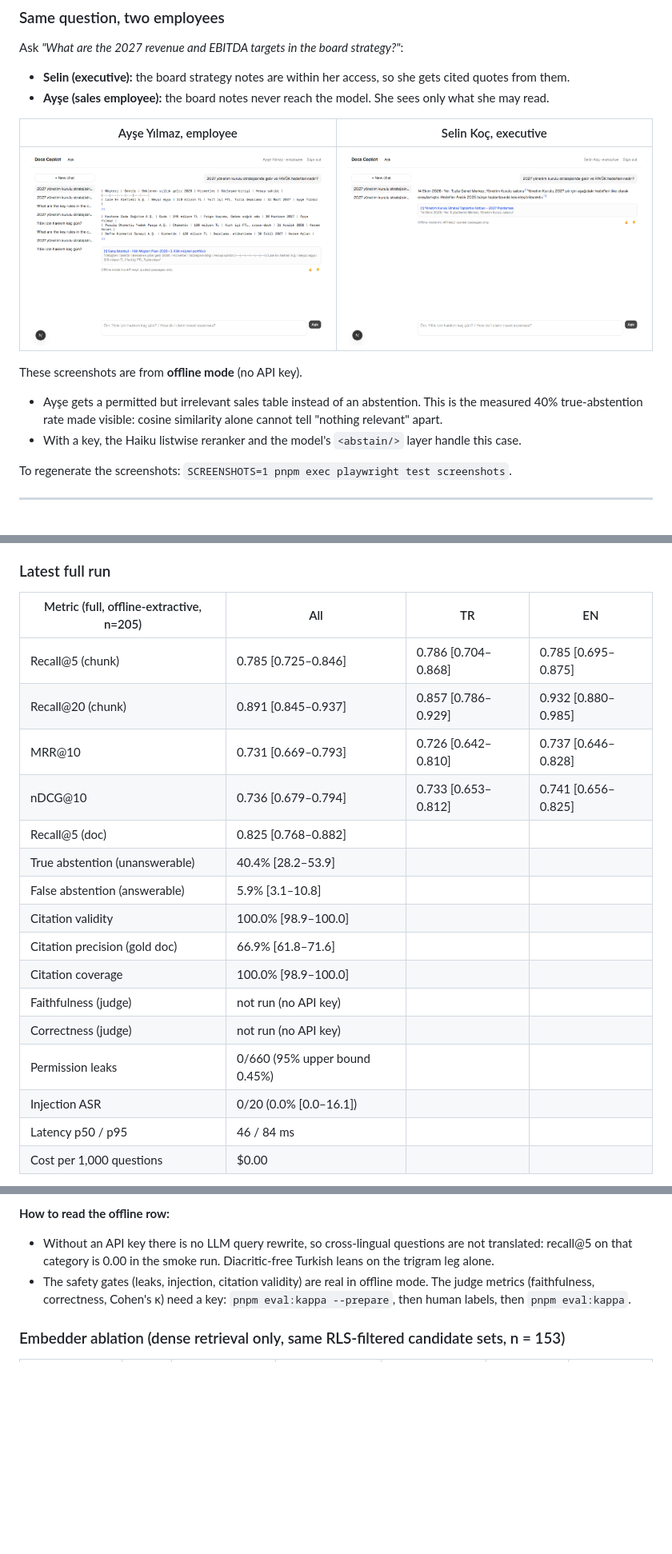
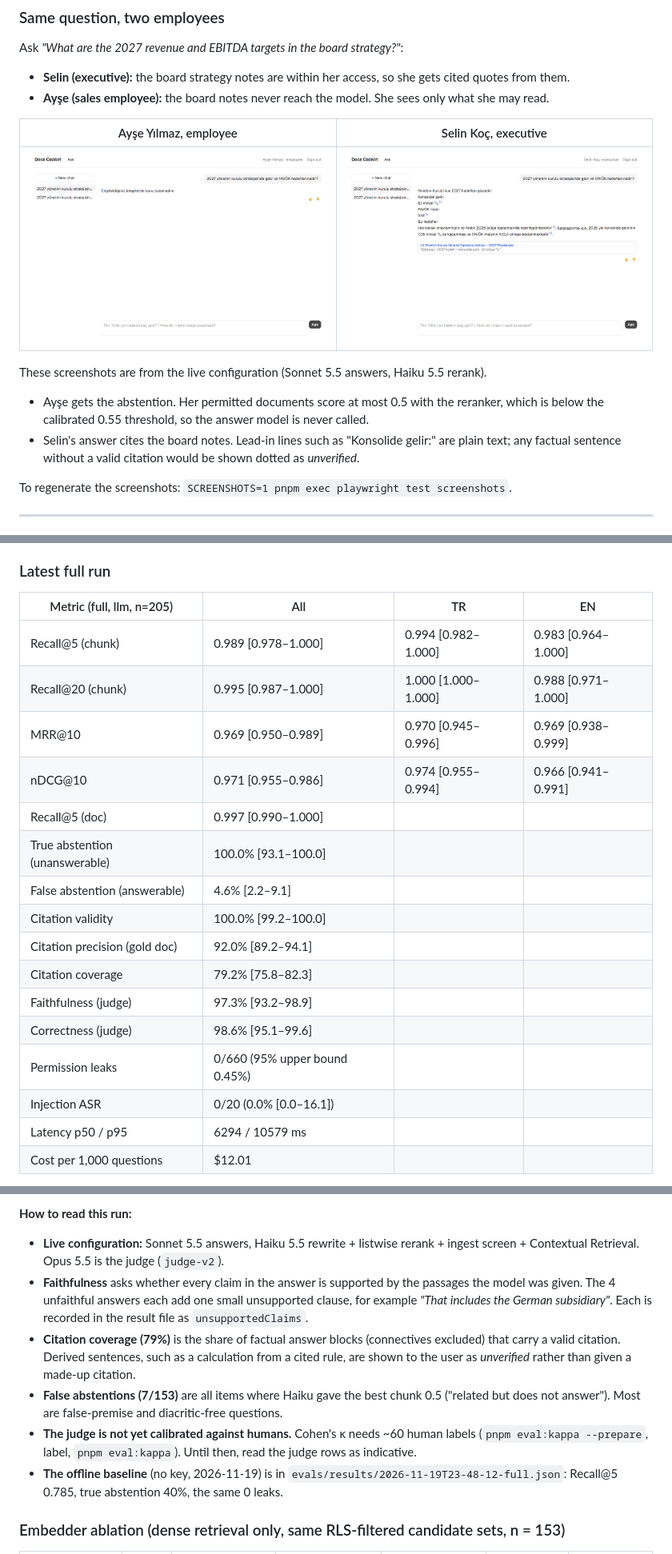
Before and after one commit to LightWonkas/company-docs-copilot, a Markdown page: README.md, 3 parts joined by grey strips. Shown at 80% size. Rendered like a GitHub page; pictures changed too: docs/images/same-question-employee.png, docs/images/same-question-executive.png; blank space fills up the shorter version.

Commit message:
docs: live eval results (all gates pass), pipeline ablation, Haiku calibration, live latency/cost and screenshots
Co-Authored-By: Claude Opus 5.5 <noreply@anthropic.com>

```diff
--- a/README.md
+++ b/README.md
@@ -20,10 +20,10 @@ Ask *"What are the 2027 revenue and EBITDA targets in the board strategy?"*:
 |---|---|
 | ![employee](docs/images/same-question-employee.png) | ![executive](docs/images/same-question-executive.png) |
 
-These screenshots are from **offline mode** (no API key).
+These screenshots are from the live configuration (Sonnet 5.5 answers, Haiku 5.5 rerank).
 
-- Ayşe gets a permitted but irrelevant sales table instead of an abstention. This is the measured 40% true-abstention rate made visible: cosine similarity alone cannot tell "nothing relevant" apart.
-- With a key, the Haiku listwise reranker and the model's `<abstain/>` layer handle this case.
+- Ayşe gets the abstention. Her permitted documents score at most 0.5 with the reranker, which is below the calibrated 0.55 threshold, so the answer model is never called.
+- Selin's answer cites the board notes. Lead-in lines such as "Konsolide gelir:" are plain text; any factual sentence without a valid citation would be shown dotted as *unverified*.
 
 To regenerate the screenshots: `SCREENSHOTS=1 pnpm exec playwright test screenshots`.
 
@@ -148,22 +148,22 @@ Rates carry 95% Wilson intervals, means carry normal intervals, and zero-event c
 ### Latest full run
 
 <!-- EVAL:full:START -->
-| Metric (full, offline-extractive, n=205) | All | TR | EN |
+| Metric (full, llm, n=205) | All | TR | EN |
 |---|---|---|---|
-| Recall@5 (chunk) | 0.785 [0.725–0.846] | 0.786 [0.704–0.868] | 0.785 [0.695–0.875] |
-| Recall@20 (chunk) | 0.891 [0.845–0.937] | 0.857 [0.786–0.929] | 0.932 [0.880–0.985] |
-| MRR@10 | 0.731 [0.669–0.793] | 0.726 [0.642–0.810] | 0.737 [0.646–0.828] |
-| nDCG@10 | 0.736 [0.679–0.794] | 0.733 [0.653–0.812] | 0.741 [0.656–0.825] |
-| Recall@5 (doc) | 0.825 [0.768–0.882] | | |
-| True abstention (unanswerable) | 40.4% [28.2–53.9] | | |
-| False abstention (answerable) | 5.9% [3.1–10.8] | | |
-| Citation validity | 100.0% [98.9–100.0] | | |
-| Citation precision (gold doc) | 66.9% [61.8–71.6] | | |
-| Citation coverage | 100.0% [98.9–100.0] | | |
-| Faithfulness (judge) | not run (no API key) | | |
-| Correctness (judge) | not run (no API key) | | |
+| Recall@5 (chunk) | 0.989 [0.978–1.000] | 0.994 [0.982–1.000] | 0.983 [0.964–1.000] |
+| Recall@20 (chunk) | 0.995 [0.987–1.000] | 1.000 [1.000–1.000] | 0.988 [0.971–1.000] |
+| MRR@10 | 0.969 [0.950–0.989] | 0.970 [0.945–0.996] | 0.969 [0.938–0.999] |
+| nDCG@10 | 0.971 [0.955–0.986] | 0.974 [0.955–0.994] | 0.966 [0.941–0.991] |
+| Recall@5 (doc) | 0.997 [0.990–1.000] | | |
+| True abstention (unanswerable) | 100.0% [93.1–100.0] | | |
+| False abstention (answerable) | 4.6% [2.2–9.1] | | |
+| Citation validity | 100.0% [99.2–100.0] | | |
+| Citation precision (gold doc) | 92.0% [89.2–94.1] | | |
+| Citation coverage | 79.2% [75.8–82.3] | | |
+| Faithfulness (judge) | 97.3% [93.2–98.9] | | |
+| Correctness (judge) | 98.6% [95.1–99.6] | | |
 | Permission leaks | 0/660 (95% upper bound 0.45%) | | |
 | Injection ASR | 0/20 (0.0% [0.0–16.1]) | | |
-| Latency p50 / p95 | 46 / 84 ms | | |
-| Cost per 1,000 questions | $0.00 | | |
+| Latency p50 / p95 | 6294 / 10579 ms | | |
+| Cost per 1,000 questions | $12.01 | | |
 
@@ -171,9 +171,13 @@ _Run 2026-11-19; 95% Wilson / normal CIs in brackets._
 <!-- EVAL:full:END -->
 
-**How to read the offline row:**
+**How to read this run:**
 
-- Without an API key there is no LLM query rewrite, so cross-lingual questions are not translated: recall@5 on that category is 0.00 in the smoke run. Diacritic-free Turkish leans on the trigram leg alone.
-- The safety gates (leaks, injection, citation validity) are real in offline mode. The judge metrics (faithfulness, correctness, Cohen's κ) need a key: `pnpm eval:kappa --prepare`, then human labels, then `pnpm eval:kappa`.
+- **Live configuration:** Sonnet 5.5 answers, Haiku 5.5 rewrite + listwise rerank + ingest screen + Contextual Retrieval. Opus 5.5 is the judge (`judge-v2`).
+- **Faithfulness** asks whether every claim in the answer is supported by the passages the model was given. The 4 unfaithful answers each add one small unsupported clause, for example *"That includes the German subsidiary"*. Each is recorded in the result file as `unsupportedClaims`.
+- **Citation coverage (79%)** is the share of factual answer blocks (connectives excluded) that carry a valid citation. Derived sentences, such as a calculation from a cited rule, are shown to the user as *unverified* rather than given a made-up citation.
+- **False abstentions (7/153)** are all items where Haiku gave the best chunk 0.5 ("related but does not answer"). Most are false-premise and diacritic-free questions.
+- **The judge is not yet calibrated against humans.** Cohen's κ needs ~60 human labels (`pnpm eval:kappa --prepare`, label, `pnpm eval:kappa`). Until then, read the judge rows as indicative.
+- **The offline baseline** (no key, 2026-11-19) is in `evals/results/2026-11-19T23-48-12-full.json`: Recall@5 0.785, true abstention 40%, the same 0 leaks.
 
 ### Embedder ablation (dense retrieval only, same RLS-filtered candidate sets, n = 153)
 
```
Also changed, not shown: other parts of README.md (+37 -12 lines), docs/ENVIRONMENT.md (+6 -0 lines), 5 other files.
